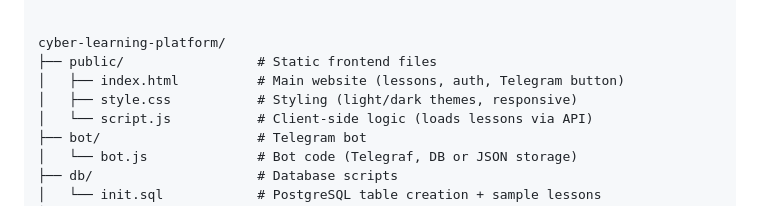
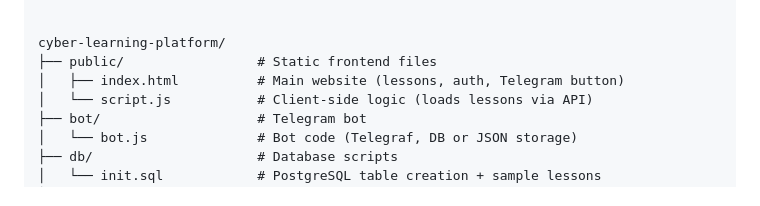
Before and after one commit to whyasd666/toolkit-project, a Markdown page: README.md, the part around the change. Rendered like a GitHub page.

```diff
--- a/README.md
+++ b/README.md
@@ -38,7 +38,6 @@ An educational website with cybersecurity lessons and an integrated Telegram bot
 cyber-learning-platform/
 ├── public/                 # Static frontend files
 │   ├── index.html          # Main website (lessons, auth, Telegram button)
-│   ├── style.css           # Styling (light/dark themes, responsive)
 │   └── script.js           # Client‑side logic (loads lessons via API)
 ├── bot/                    # Telegram bot
 │   └── bot.js              # Bot code (Telegraf, DB or JSON storage)
```
